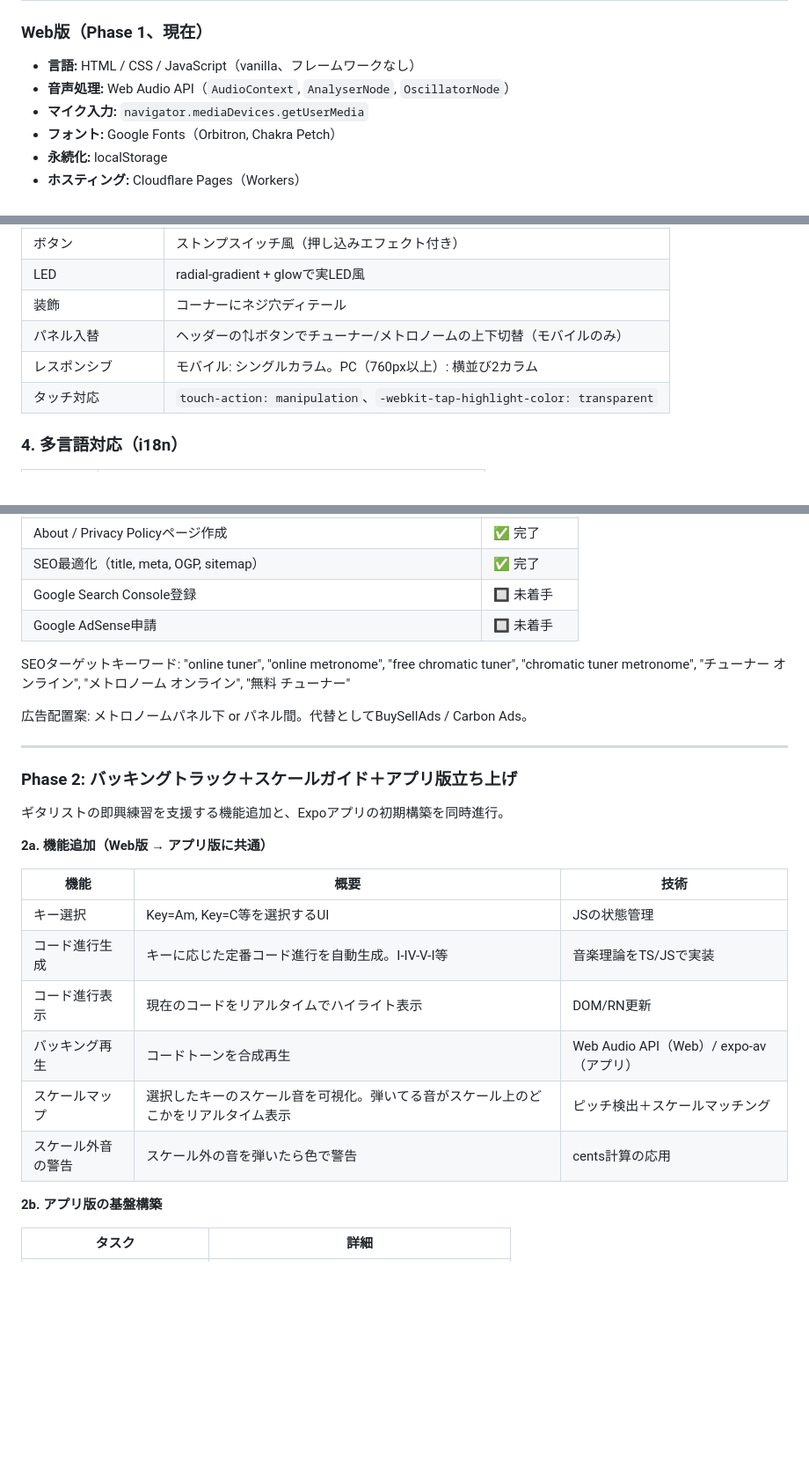
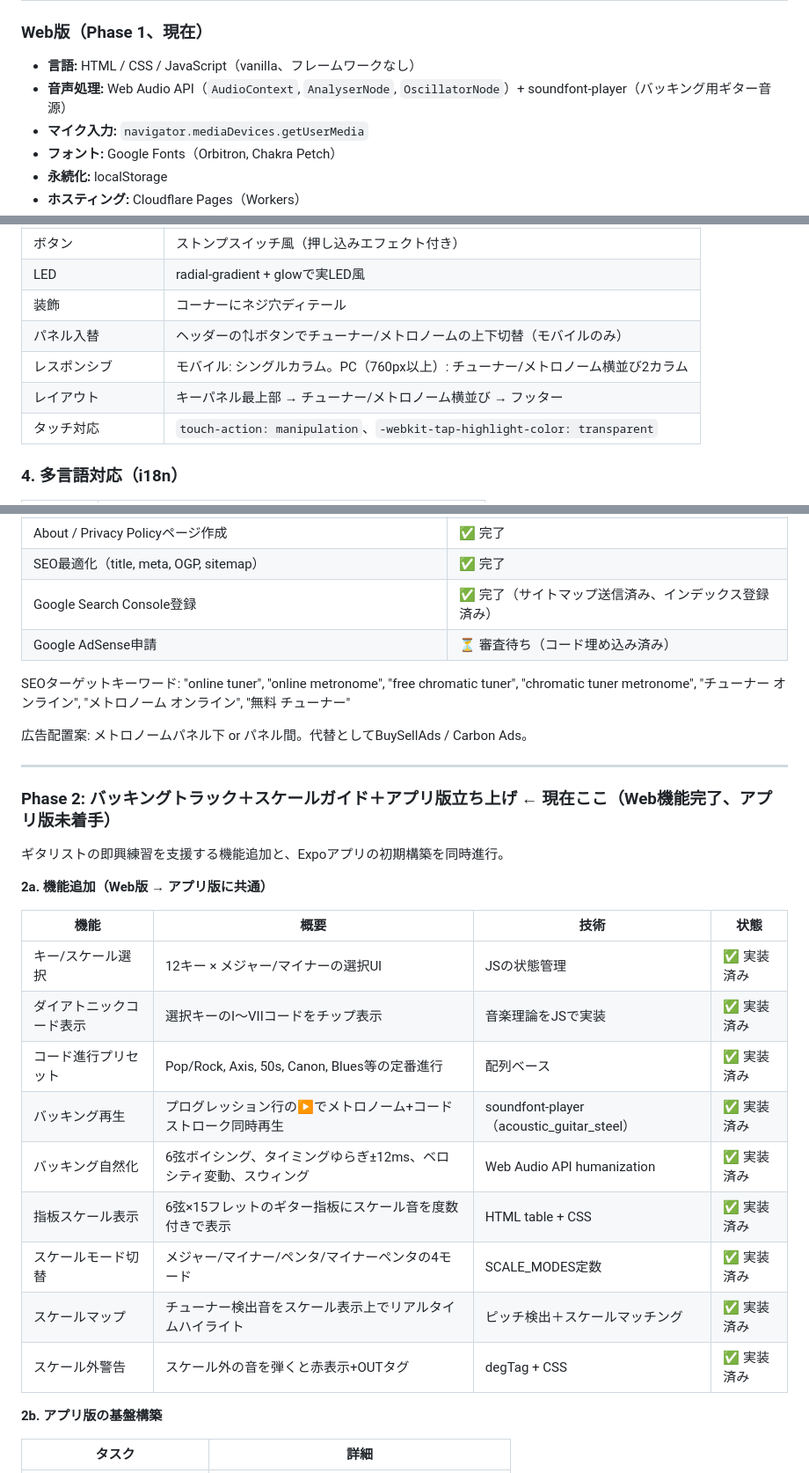
Before and after one commit to yutoabedev-source/picktone-app, a Markdown page: PickTone-README.md, 3 parts joined by grey strips. Shown at 88% size. Drawn GitHub-style; blank space fills up the shorter version.

```diff
--- a/PickTone-README.md
+++ b/PickTone-README.md
@@ -29,7 +29,7 @@ Web版は現状の単一HTMLファイルをそのまま維持。アプリ版はE
 ### Web版（Phase 1、現在）
 
 - **言語:** HTML / CSS / JavaScript（vanilla、フレームワークなし）
-- **音声処理:** Web Audio API（`AudioContext`, `AnalyserNode`, `OscillatorNode`）
+- **音声処理:** Web Audio API（`AudioContext`, `AnalyserNode`, `OscillatorNode`）+ soundfont-player（バッキング用ギター音源）
 - **マイク入力:** `navigator.mediaDevices.getUserMedia`
 - **フォント:** Google Fonts（Orbitron, Chakra Petch）
 - **永続化:** localStorage
@@ -145,7 +145,8 @@ ai_analyses (
 | LED | radial-gradient + glowで実LED風 |
 | 装飾 | コーナーにネジ穴ディテール |
 | パネル入替 | ヘッダーの⇅ボタンでチューナー/メトロノームの上下切替（モバイルのみ） |
-| レスポンシブ | モバイル: シングルカラム。PC（760px以上）: 横並び2カラム |
+| レスポンシブ | モバイル: シングルカラム。PC（760px以上）: チューナー/メトロノーム横並び2カラム |
+| レイアウト | キーパネル最上部 → チューナー/メトロノーム横並び → フッター |
 | タッチ対応 | `touch-action: manipulation`、`-webkit-tap-highlight-color: transparent` |
 
 ### 4. 多言語対応（i18n）
@@ -279,8 +315,8 @@ picktone/
 | Cloudflare Pagesデプロイ | ✅ 完了 |
 | About / Privacy Policyページ作成 | ✅ 完了 |
 | SEO最適化（title, meta, OGP, sitemap） | ✅ 完了 |
-| Google Search Console登録 | 🔲 未着手 |
-| Google AdSense申請 | 🔲 未着手 |
+| Google Search Console登録 | ✅ 完了（サイトマップ送信済み、インデックス登録済み） |
+| Google AdSense申請 | ⏳ 審査待ち（コード埋め込み済み） |
 
 SEOターゲットキーワード: "online tuner", "online metronome", "free chromatic tuner", "chromatic tuner metronome", "チューナー オンライン", "メトロノーム オンライン", "無料 チューナー"
 
@@ -288,20 +324,23 @@ SEOターゲットキーワード: "online tuner", "online metronome", "free chr
 
 ---
 
-### Phase 2: バッキングトラック＋スケールガイド＋アプリ版立ち上げ
+### Phase 2: バッキングトラック＋スケールガイド＋アプリ版立ち上げ ← 現在ここ（Web機能完了、アプリ版未着手）
 
 ギタリストの即興練習を支援する機能追加と、Expoアプリの初期構築を同時進行。
 
 **2a. 機能追加（Web版 → アプリ版に共通）**
 
-| 機能 | 概要 | 技術 |
-|------|------|------|
-| キー選択 | Key=Am, Key=C等を選択するUI | JSの状態管理 |
-| コード進行生成 | キーに応じた定番コード進行を自動生成。I-IV-V-I等 | 音楽理論をTS/JSで実装 |
-| コード進行表示 | 現在のコードをリアルタイムでハイライト表示 | DOM/RN更新 |
-| バッキング再生 | コードトーンを合成再生 | Web Audio API（Web）/ expo-av（アプリ） |
-| スケールマップ | 選択したキーのスケール音を可視化。弾いてる音がスケール上のどこかをリアルタイム表示 | ピッチ検出＋スケールマッチング |
-| スケール外音の警告 | スケール外の音を弾いたら色で警告 | cents計算の応用 |
+| 機能 | 概要 | 技術 | 状態 |
+|------|------|------|------|
+| キー/スケール選択 | 12キー × メジャー/マイナーの選択UI | JSの状態管理 | ✅ 実装済み |
+| ダイアトニックコード表示 | 選択キーのI〜VIIコードをチップ表示 | 音楽理論をJSで実装 | ✅ 実装済み |
+| コード進行プリセット | Pop/Rock, Axis, 50s, Canon, Blues等の定番進行 | 配列ベース | ✅ 実装済み |
+| バッキング再生 | プログレッション行の▶でメトロノーム+コードストローク同時再生 | soundfont-player（acoustic_guitar_steel） | ✅ 実装済み |
+| バッキング自然化 | 6弦ボイシング、タイミングゆらぎ±12ms、ベロシティ変動、スウィング | Web Audio API humanization | ✅ 実装済み |
+| 指板スケール表示 | 6弦×15フレットのギター指板にスケール音を度数付きで表示 | HTML table + CSS | ✅ 実装済み |
+| スケールモード切替 | メジャー/マイナー/ペンタ/マイナーペンタの4モード | SCALE_MODES定数 | ✅ 実装済み |
+| スケールマップ | チューナー検出音をスケール表示上でリアルタイムハイライト | ピッチ検出＋スケールマッチング | ✅ 実装済み |
+| スケール外警告 | スケール外の音を弾くと赤表示+OUTタグ | degTag + CSS | ✅ 実装済み |
 
 **2b. アプリ版の基盤構築**
 
```
Also changed, not shown: other parts of PickTone-README.md (+38 -4 lines).
